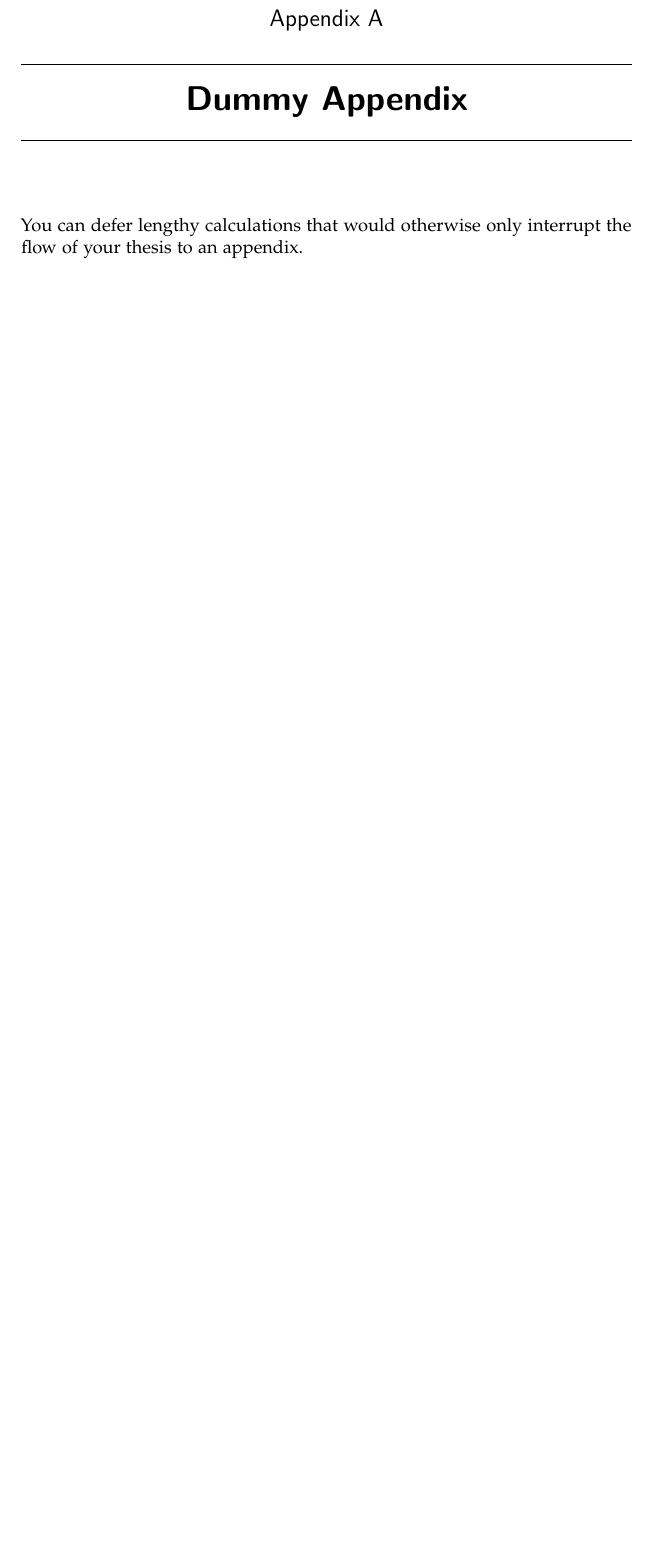
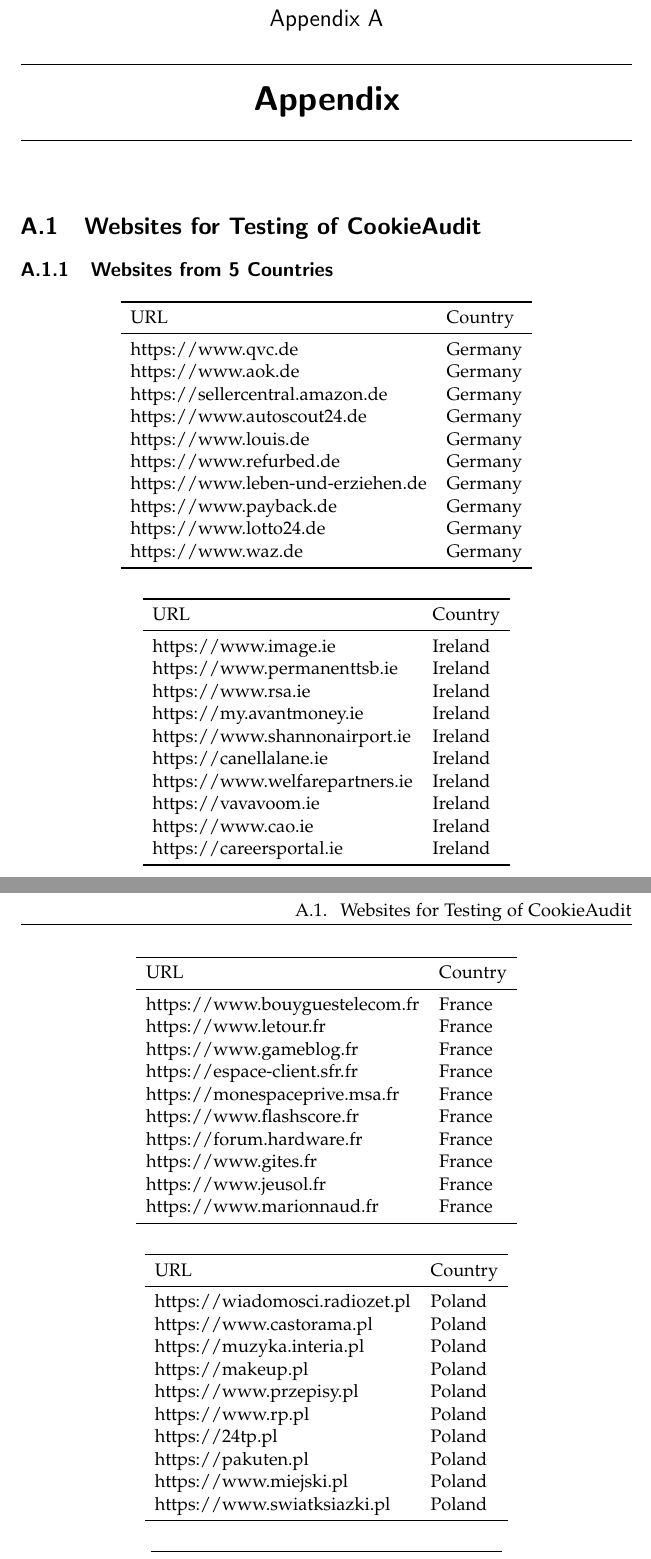
Before and after one commit to SzymonNastaly/Bachelors-Thesis-Szymon-Nastaly, a LaTeX thesis (thesis.tex, which reads appendix.tex): part of page 5 of 6 before the commit and two parts of pages 8 and 9 of 11 after it, the two joined at a grey line, cut so that both start at the same text, the shorter picture padded with empty space. Compiled offline with pdfLaTeX.

Commit message:
2024.7.7

```diff
--- a/appendix.tex
+++ b/appendix.tex
@@ -1,4 +1,80 @@
-\chapter{Dummy Appendix}
+\chapter{Appendix}
 
-You can defer lengthy calculations that would otherwise only interrupt
-the flow of your thesis to an appendix.
+\section{Websites for Testing of CookieAudit}
+\subsection{Websites from 5 Countries}
+
+\begin{center}
+\begin{tabular}{ll}
+	\toprule
+	URL   & Country        \\
+	\midrule
+    https://www.qvc.de & Germany  \\
+    https://www.aok.de & Germany  \\
+    https://sellercentral.amazon.de & Germany  \\
+    https://www.autoscout24.de & Germany  \\
+    https://www.louis.de & Germany  \\
+    https://www.refurbed.de & Germany  \\
+    https://www.leben-und-erziehen.de & Germany  \\
+    https://www.payback.de & Germany  \\
+    https://www.lotto24.de & Germany  \\
+    https://www.waz.de & Germany  \\
+	\bottomrule
+\end{tabular}
+\end{center}
+
+\begin{center}
+\begin{tabular}{ll}
+	\toprule
+	URL   & Country        \\
+	\midrule
+    https://www.image.ie & Ireland  \\
+    https://www.permanenttsb.ie & Ireland  \\
+    https://www.rsa.ie & Ireland  \\
+    https://my.avantmoney.ie & Ireland  \\
+    https://www.shannonairport.ie & Ireland  \\
+    https://canellalane.ie & Ireland  \\
+    https://www.welfarepartners.ie & Ireland  \\
+    https://vavavoom.ie & Ireland  \\
+    https://www.cao.ie & Ireland  \\
+    https://careersportal.ie & Ireland  \\
+	\bottomrule
+\end{tabular}
+\end{center}
+
+\begin{center}
+\begin{tabular}{ll}
+	\toprule
+	URL   & Country        \\
+	\midrule
+    https://www.bouyguestelecom.fr & France \\
+    https://www.letour.fr & France \\
+    https://www.gameblog.fr & France \\
+    https://espace-client.sfr.fr & France \\
+    https://monespaceprive.msa.fr & France \\
+    https://www.flashscore.fr & France \\
+    https://forum.hardware.fr & France \\
+    https://www.gites.fr & France \\
+    https://www.jeusol.fr & France \\
+    https://www.marionnaud.fr & France \\
+	\bottomrule
+\end{tabular}
+\end{center}
+
+\begin{center}
+\begin{tabular}{ll}
+	\toprule
+	URL   & Country        \\
+	\midrule
+    https://wiadomosci.radiozet.pl & Poland \\
+    https://www.castorama.pl & Poland \\
+    https://muzyka.interia.pl & Poland \\
+    https://makeup.pl & Poland \\
+    https://www.przepisy.pl & Poland \\
+    https://www.rp.pl & Poland \\
+    https://24tp.pl & Poland \\
+    https://pakuten.pl & Poland \\
+    https://www.miejski.pl & Poland \\
+    https://www.swiatksiazki.pl & Poland \\
+    \bottomrule
+\end{tabular}
+\end{center}
@@ -4,0 +129 @@
+\end{center}
```
Also changed, not shown: implementation.tex (added, +41 -0 lines), refs.bib (+27 -5 lines), testing.tex (+7 -21 lines), thesis.tex (+1 -0 lines), screenshot_popup.png (added), appendix.tex (48 more changed lines).
